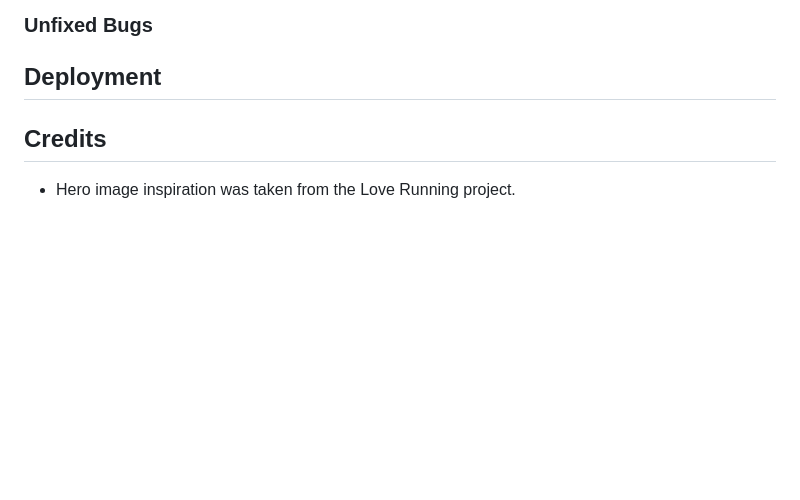
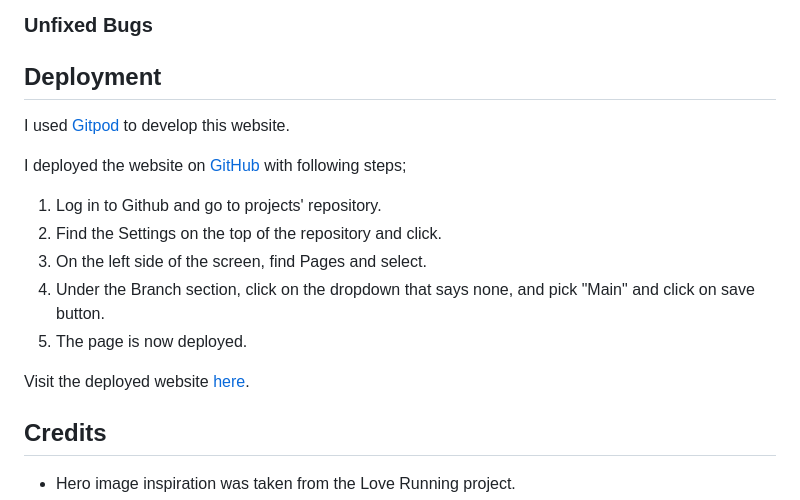
Before and after one commit to SerraKD/isla-art-academy, a Markdown page: README.md, the part around the change. GitHub-like rendering; blank space fills up the shorter version.

Commit message:
Add deployment content to README.md

```diff
--- a/README.md
+++ b/README.md
@@ -179,6 +179,18 @@ I used 4 different browsers for manual testing and I didn't find issues.
 
 ## Deployment
 
+I used [Gitpod](https://gitpod.io/) to develop this website.
+
+I deployed the website on [GitHub](https://github.com/) with following steps;
+
+1. Log in to Github and go to projects' repository.
+2. Find the Settings on the top of the repository and click.
+3. On the left side of the screen, find Pages and select.
+4. Under the Branch section, click on the dropdown that says none, and pick "Main" and click on save button.
+4. The page is now deployed.
+
+Visit the deployed website [here](https://serrakd.github.io/isla-art-academy/).
+
 ## Credits
 
 - Hero image inspiration was taken from the Love Running project.
```
